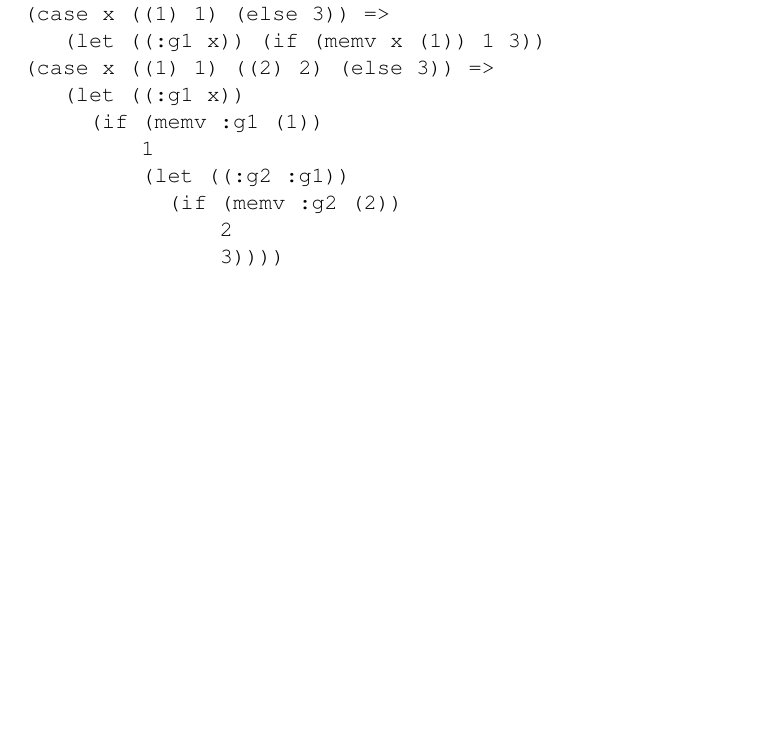
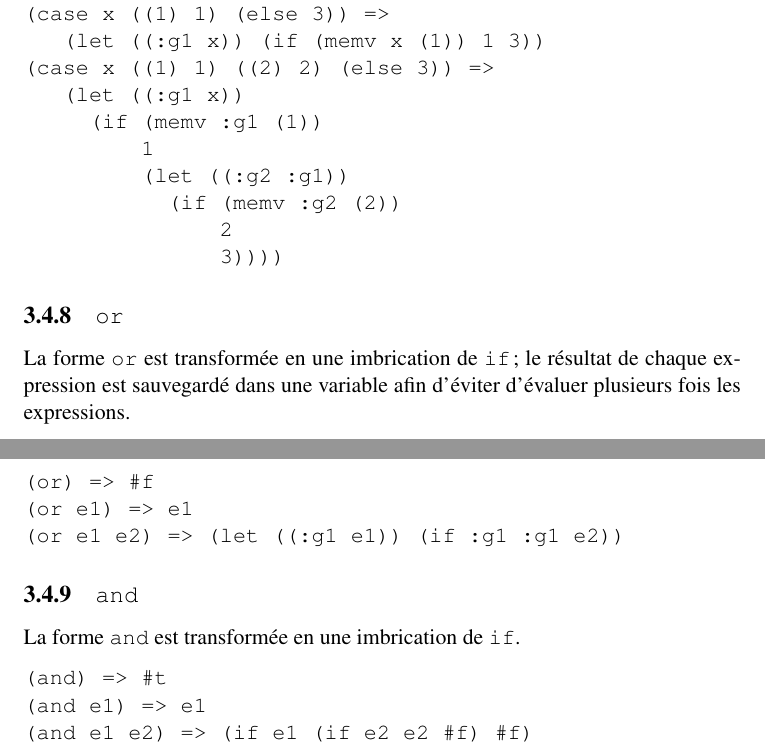
Before and after one commit to gnuvince/ift3065-projet, a LaTeX document (doc/rapport.tex): part of page 12 of 16 before the commit and two parts of pages 12 and 13 of 17 after it, the two joined at a grey line, cut so that both start at the same text, the shorter picture padded with empty space. Compiled offline with pdfLaTeX.

Commit message:
Added 'and' and 'or' subsections

```diff
--- a/doc/rapport.tex
+++ b/doc/rapport.tex
@@ -468,7 +468,29 @@ des opérations avec effets plusieurs fois.
                3))))
 \end{verbatim}
 
+\subsection{\tt or}
 
+La forme {\tt or} est transformée en une imbrication de {\tt if}; le
+résultat de chaque expression est sauvegardé dans une variable afin
+d'éviter d'évaluer plusieurs fois les expressions.
+
+
+\begin{verbatim}
+(or) => #f
+(or e1) => e1
+(or e1 e2) => (let ((:g1 e1)) (if :g1 :g1 e2))
+\end{verbatim}
+
+\subsection{\tt and}
+
+La forme {\tt and} est transformée en une imbrication de {\tt if}.
+
+
+\begin{verbatim}
+(and) => #t
+(and e1) => e1
+(and e1 e2) => (if e1 (if e2 e2 #f) #f)
+\end{verbatim}
 
 
 
```
Also changed, not shown: doc/rapport.tex (18 more changed lines).
